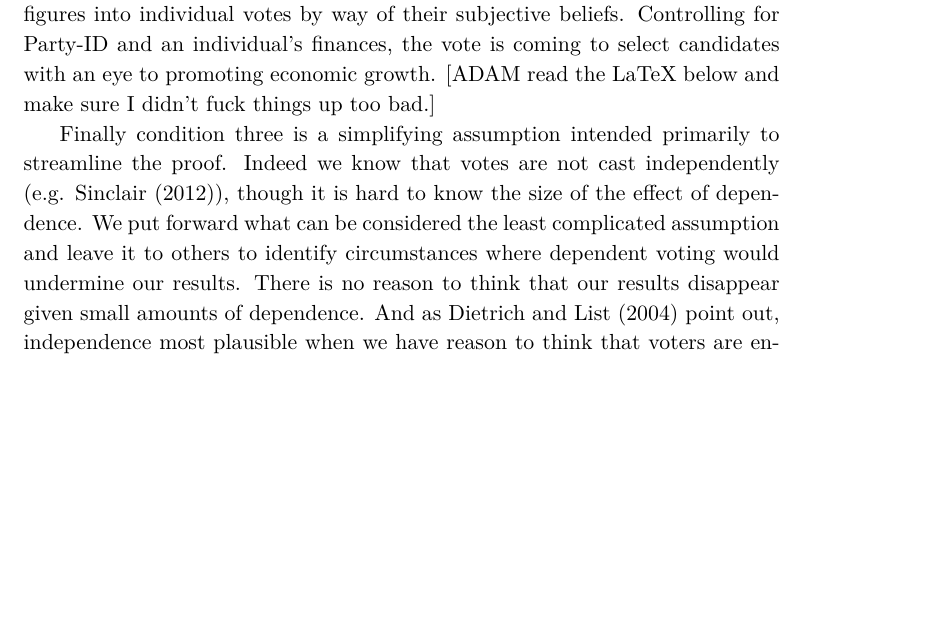
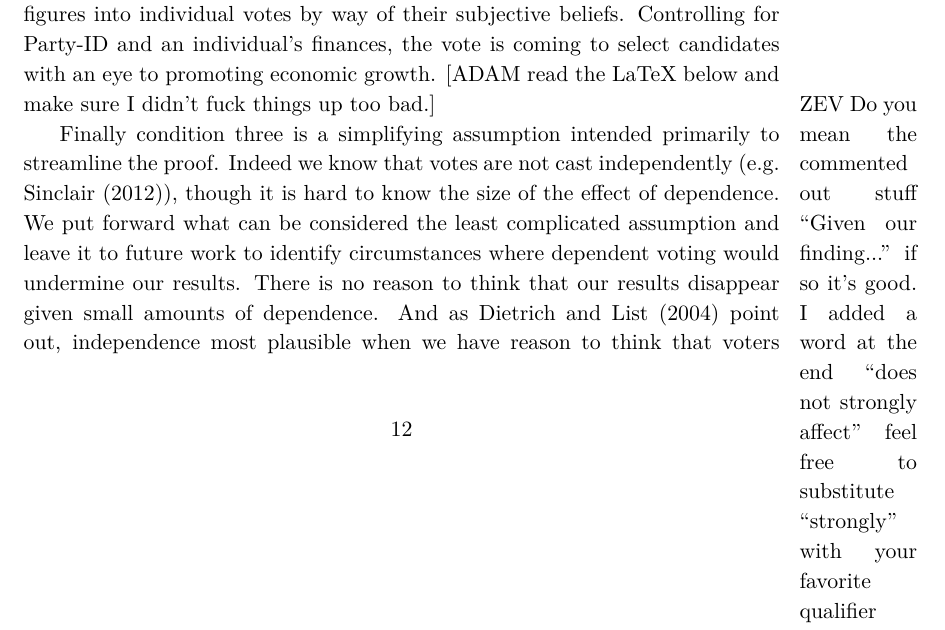
Before and after one commit to adamSales/testingEpDem, a LaTeX paper (PlausMajRule clean.tex): part of page 13 of 25, cut so that both start at the same text, the shorter picture padded with empty space. Compiled offline with XeLaTeX.

Commit message:
the other ADAM comment

```diff
--- a/PlausMajRule clean.tex
+++ b/PlausMajRule clean.tex
@@ -375,15 +375,18 @@ The majority rule mechanism, captured in propositions 1 and 2, formally articula
 
 
 Our models directly ground assumption two, that voters' are as or more likely than random to select a candidate they believe to be better on the issue. %candidates' true abilities are irrelevant to their electability \emph{once voters' perceptions are accounted for}.
-Model (1) finds a positive association between economic performance captured by the variable $\Delta RDI$, and votes for the incumbent. When subjective sociotropic measures are included in the regression, as in models (2)--(4) the objective measure ($\Delta RDI$) takes a near-0 coefficient, leading us to conclude that economic policy figures into individual votes by way of their subjective beliefs. Controlling for Party-ID and an individual's finances, the vote is coming to select candidates with an eye to promoting economic growth. [ADAM read the LaTeX below and make sure I didn't fuck things up too bad.]
+Model (1) finds a positive association between economic performance captured by the variable $\Delta RDI$, and votes for the incumbent. When subjective sociotropic measures are included in the regression, as in models (2)--(4) the objective measure ($\Delta RDI$) takes a near-0 coefficient, leading us to conclude that economic policy figures into individual votes by way of their subjective beliefs. Controlling for Party-ID and an individual's finances, the vote is coming to select candidates with an eye to promoting economic growth. [ADAM read the LaTeX below and make sure I didn't fuck things up too bad.]\marginpar{ZEV Do you mean the commented out stuff ``Given our finding...'' if so it's good. I added a word at the end ``does not strongly affect'' feel free to substitute ``strongly'' with your favorite qualifier but we shouldn't say it's zero.}
 
 
 %Given our finding that voters' subjective impressions of economic performance in models (2)--(4) diminishes $\Delta RDI$'s predictive power, we can infer that it is their beliefs that affects their vote, substantiating the epistemic valence of democracy.
 %If we account for the fact that voters' perceptions of the economy are colored by their perceptions of the political parties and candidates (e.g. \cite{evans2006political}), then subjective sociotropic variables measure something akin to voters' opinions of which party (and hence candidate) is most fit to manage the macroeconomy.
 %The objective variable $\Delta RDI$, short term economic growth, does not reflect voters' subjective beliefs, but, rather, objective conditions.
-%Therefore, since including subjective sociotropic measures in the regression leads to a near-0 coefficient on $\Delta RDI$, we conclude that, given voters' \emph{beliefs} about a candidate, the candidate's actual ability does not affect voters' choices.
+%Therefore, since including subjective sociotropic measures in the
+%regression leads to a near-0 coefficient on $\Delta RDI$, we conclude
+%that, given voters' \emph{beliefs} about a candidate, the candidate's
+%actual ability does not strongly affect voters' choices.
 
-Finally condition three is a simplifying assumption intended primarily to streamline the proof. Indeed we know that votes are not cast independently (e.g. \citet{sinclair2012social}), though it is hard to know the size of the effect of dependence. We put forward what can be considered the least complicated assumption and leave it to others to identify circumstances where dependent voting would undermine our results. There is no reason to think that our results disappear given small amounts of dependence. And as Dietrich and List (\citeyear{Dietrich2004}) point out, independence most plausible when we have reason to think that voters are encountering heterogeneous information, as would be the case in a nation-wide presidential election with comparably high turnout. Propositions 1 and 2 outline common assumptions to gain traction on how democracy can leverage the wisdom of the crowds and demonstrate the theory's correspondence to data.
+Finally condition three is a simplifying assumption intended primarily to streamline the proof. Indeed we know that votes are not cast independently (e.g. \citet{sinclair2012social}), though it is hard to know the size of the effect of dependence. We put forward what can be considered the least complicated assumption and leave it to future work to identify circumstances where dependent voting would undermine our results. There is no reason to think that our results disappear given small amounts of dependence. And as Dietrich and List (\citeyear{Dietrich2004}) point out, independence most plausible when we have reason to think that voters are encountering heterogeneous information, as would be the case in a nation-wide presidential election with comparably high turnout. Propositions 1 and 2 outline common assumptions to gain traction on how democracy can leverage the wisdom of the crowds and demonstrate the theory's correspondence to data.
 
 Beyond the support of claims made by epistemic democrats, this paper shows the feasibility and usefulness of testing theoretical conjectures against empirical data. Whenever we make instrumental claims in politics, we do so conditional on a certain state of the world being the case. If we are to take these arguments seriously more needs to be done to determine that the empirical conditions are indeed satisfied. We hope to have offered one such effort here.
 
```
Also changed, not shown: PlausMajRule clean.tex (2 more changed lines).
